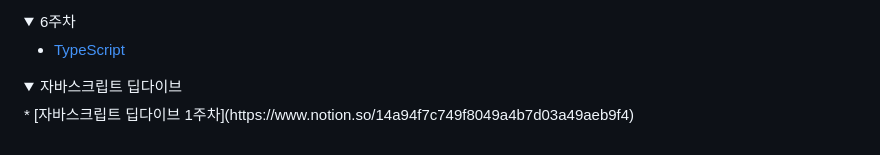
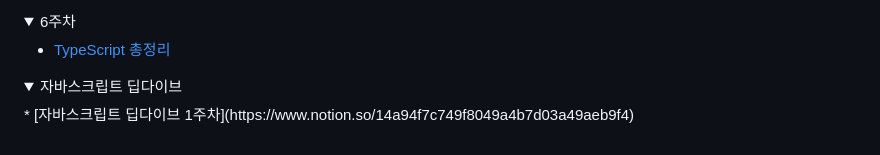
Before and after one commit to Sungwoo00/core_js, a Markdown page: README.md, the part around the change. Drawn GitHub-style; folded sections open.

Commit message:
Update README.md
타입스크립트 개념 추가 및 마무리

```diff
--- a/README.md
+++ b/README.md
@@ -76,7 +76,7 @@
 <details>
 <summary>6주차</summary>
 
-* [TypeScript](https://www.notion.so/TypeScript-24-12-02-15094f7c749f80e4b75de04a70b5634b)
+* [TypeScript 총정리](https://www.notion.so/TypeScript-24-12-02-15094f7c749f80e4b75de04a70b5634b)
 </details>
 
 
```
